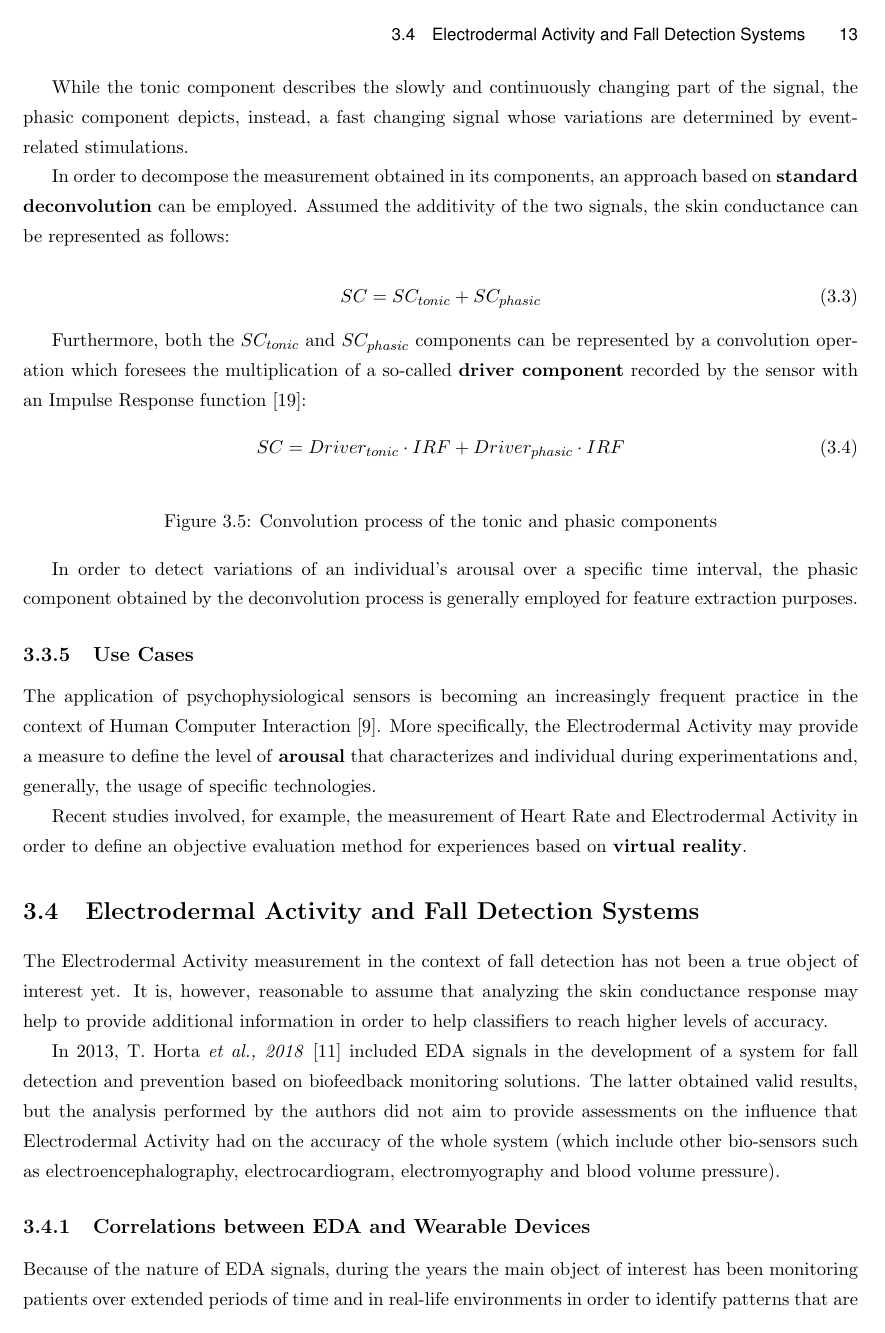
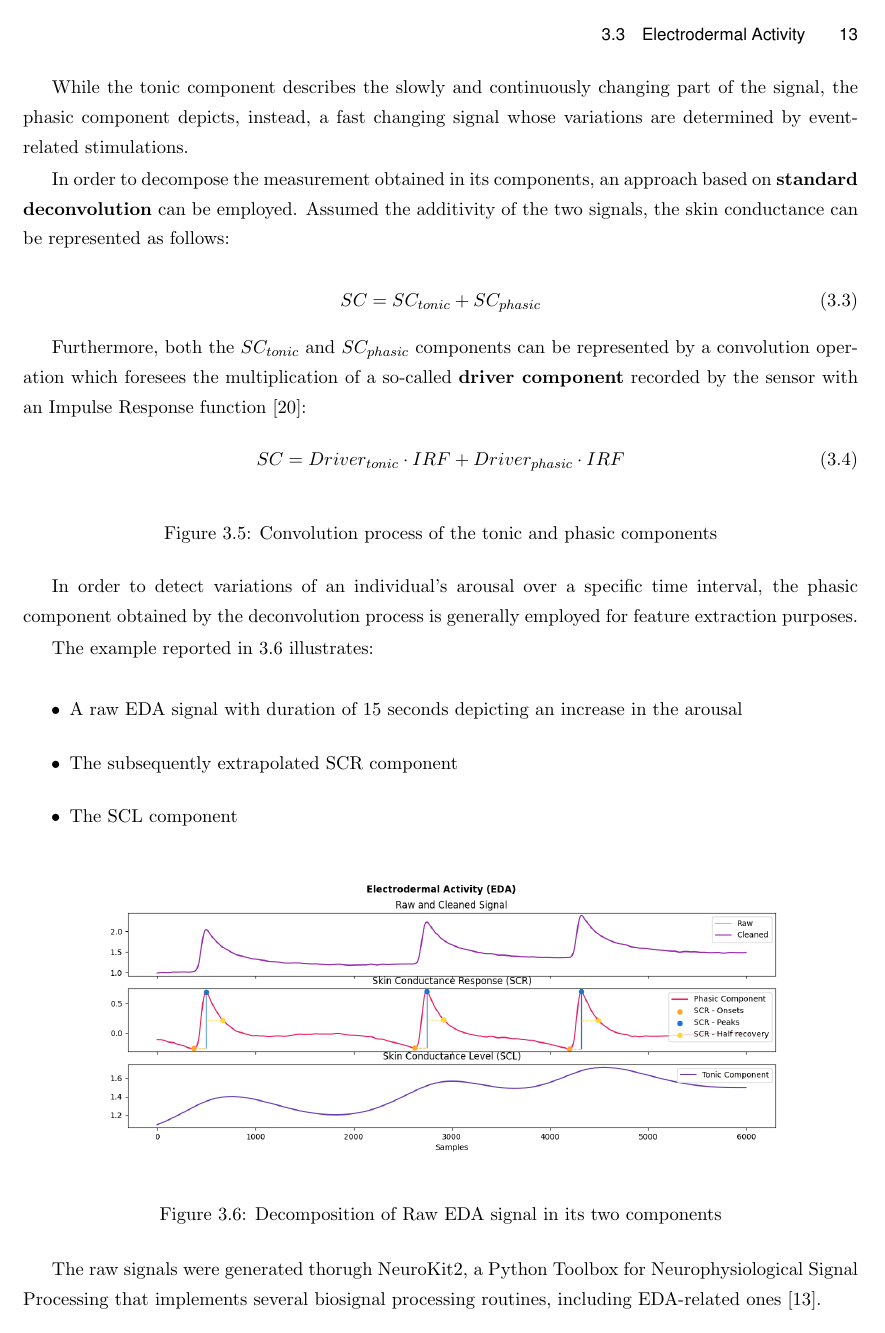
Before and after one commit to canta2899/thesis, LaTeX slides (thesis.tex, which reads chapters/analysis.tex): page 25 of 36. Compiled offline with pdfLaTeX.

Commit message:
Adding examples

```diff
--- a/chapters/analysis.tex
+++ b/chapters/analysis.tex
@@ -306,6 +306,23 @@ SC = Driver_{tonic} \cdot IRF + Driver_{phasic} \cdot IRF
 
 In order to detect variations of an individual's arousal over a specific time interval, the phasic component obtained by the deconvolution process is generally employed for feature extraction purposes.
 
+The example reported in \ref{fig:eda-example} illustrates:
+
+\begin{itemize}
+    \item A raw EDA signal with duration of 15 seconds depicting an increase in the arousal
+    \item The subsequently extrapolated SCR component
+    \item The SCL component
+\end{itemize}
+
+\begin{figure}[h]
+    \centering
+    \includegraphics[width=\textwidth]{./images/eda-simulation.png}
+    \caption{Decomposition of Raw EDA signal in its two components}
+    \label{fig:eda-example}
+\end{figure}
+
+The raw signals were generated thorugh NeuroKit2, a Python Toolbox for Neurophysiological Signal Processing that implements several biosignal processing routines, including EDA-related ones \cite{neurokit}.
+
 \subsection{Use Cases}\label{subsec:eda-usecases}
 
 The application of psychophysiological sensors is becoming an increasingly frequent practice in the context of Human Computer Interaction \cite{eda-hci}. More specifically, the Electrodermal Activity may provide a measure to define the level of \textbf{arousal} that characterizes and individual during experimentations and, generally, the usage of specific technologies.
```
Also changed, not shown: images/eda-simulation.png.
